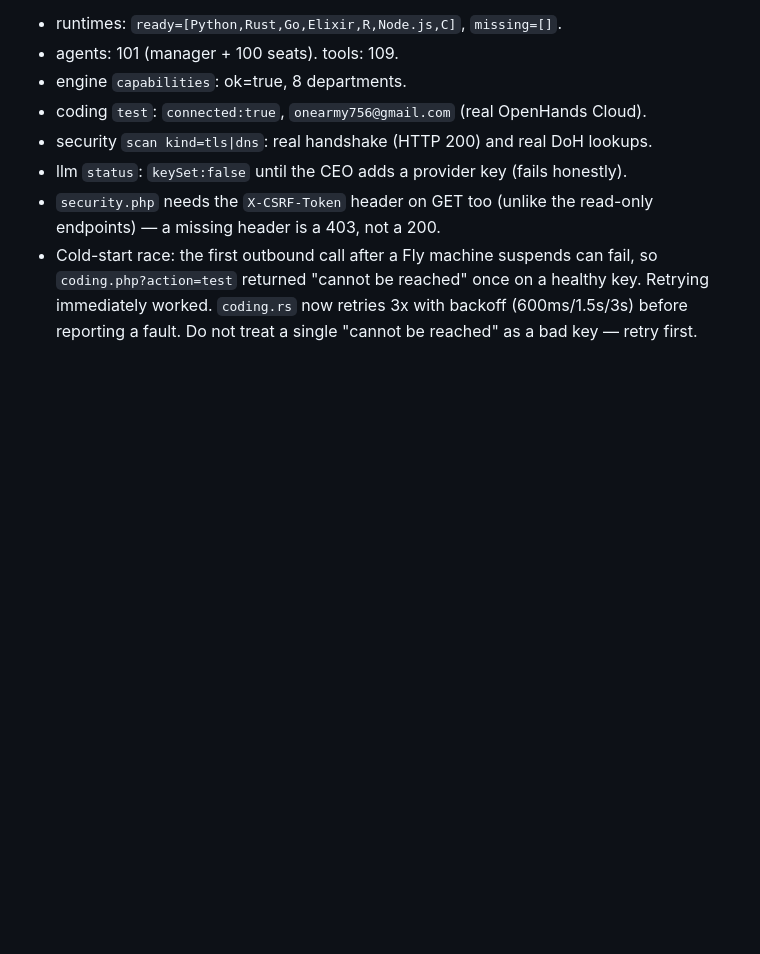
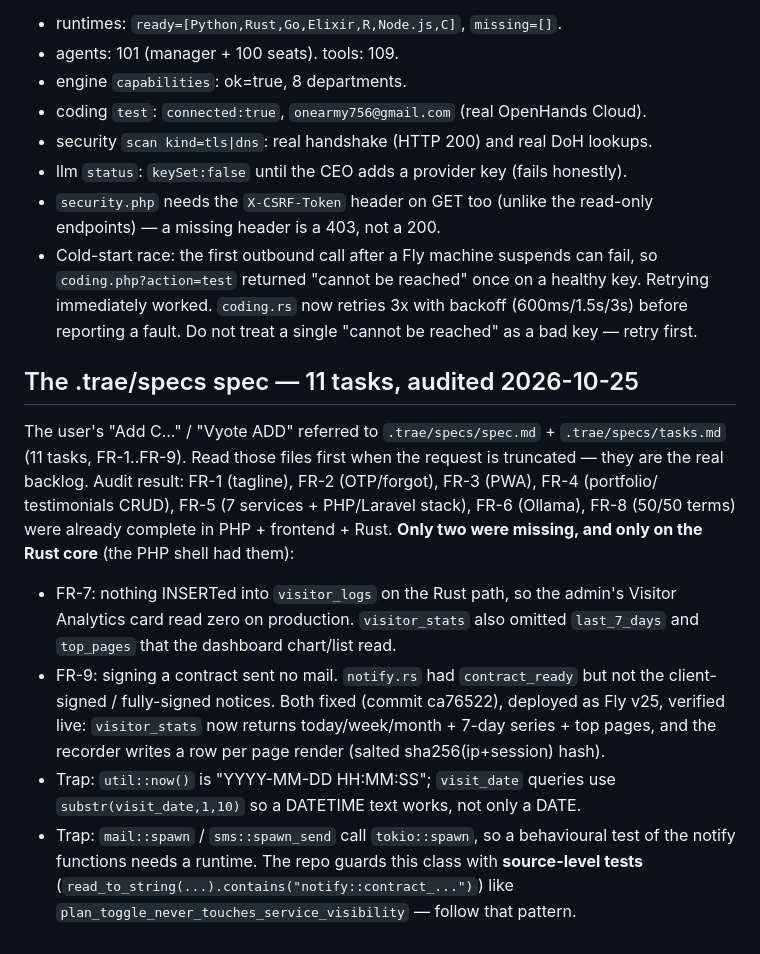
Before and after one commit to onearmy756-cmd/MBILINYI-TECH67, a Markdown page: .openhands/memory/2026-10-24-fly-deploy.md, the part around the change. Rendered like a GitHub page; blank space fills up the shorter version.

Commit message:
Memory: the .trae spec is the backlog; FR-7/FR-9 were the only gaps
Co-authored-by: openhands <openhands@all-hands.dev>

```diff
--- a/.openhands/memory/2026-10-24-fly-deploy.md
+++ b/.openhands/memory/2026-10-24-fly-deploy.md
@@ -401,3 +401,26 @@ All checked against `https://mbilinyitech.co.tz` with a real admin session
   healthy key. Retrying immediately worked. `coding.rs` now retries 3x with
   backoff (600ms/1.5s/3s) before reporting a fault. Do not treat a single
   "cannot be reached" as a bad key — retry first.
+
+## The .trae/specs spec — 11 tasks, audited 2026-10-25
+The user's "Add C..." / "Vyote ADD" referred to `.trae/specs/spec.md` +
+`.trae/specs/tasks.md` (11 tasks, FR-1..FR-9). Read those files first when the
+request is truncated — they are the real backlog.
+Audit result: FR-1 (tagline), FR-2 (OTP/forgot), FR-3 (PWA), FR-4 (portfolio/
+testimonials CRUD), FR-5 (7 services + PHP/Laravel stack), FR-6 (Ollama),
+FR-8 (50/50 terms) were already complete in PHP + frontend + Rust.
+**Only two were missing, and only on the Rust core** (the PHP shell had them):
+- FR-7: nothing INSERTed into `visitor_logs` on the Rust path, so the admin's
+  Visitor Analytics card read zero on production. `visitor_stats` also omitted
+  `last_7_days` and `top_pages` that the dashboard chart/list read.
+- FR-9: signing a contract sent no mail. `notify.rs` had `contract_ready` but
+  not the client-signed / fully-signed notices.
+Both fixed (commit ca76522), deployed as Fly v25, verified live:
+`visitor_stats` now returns today/week/month + 7-day series + top pages, and
+the recorder writes a row per page render (salted sha256(ip+session) hash).
+- Trap: `util::now()` is "YYYY-MM-DD HH:MM:SS"; `visit_date` queries use
+  `substr(visit_date,1,10)` so a DATETIME text works, not only a DATE.
+- Trap: `mail::spawn` / `sms::spawn_send` call `tokio::spawn`, so a behavioural
+  test of the notify functions needs a runtime. The repo guards this class with
+  **source-level tests** (`read_to_string(...).contains("notify::contract_...")`)
+  like `plan_toggle_never_touches_service_visibility` — follow that pattern.
```
